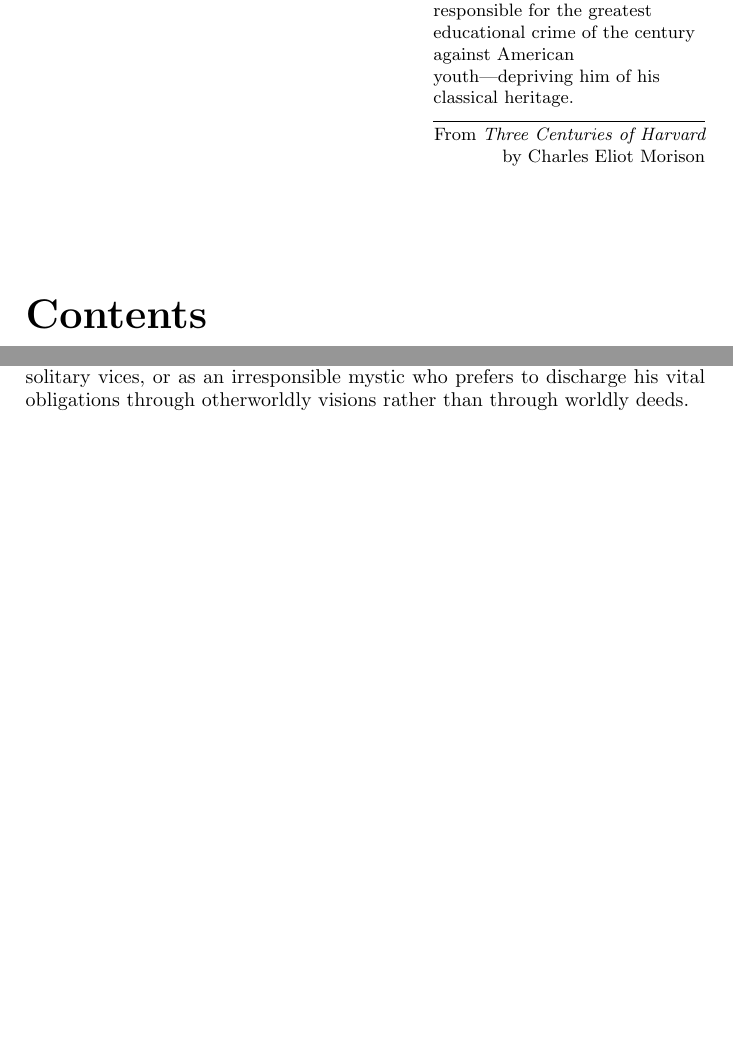
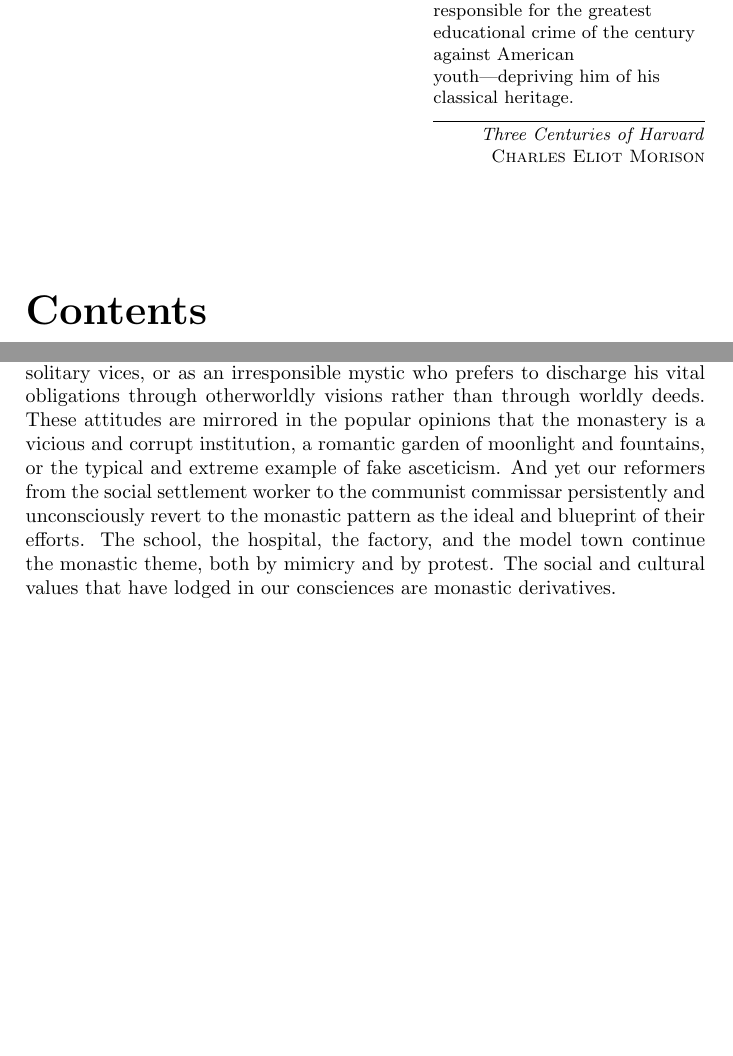
Before and after one commit to danielharrell/Buchanan, a LaTeX book (search.tex): two parts of pages 1 and 3 of 11, joined at a grey line, cut so that both start at the same text, the shorter picture padded with empty space. Compiled offline with pdfLaTeX.

Commit message:
Second commit - completed first paragraph of first chapter

```diff
--- a/search.tex
+++ b/search.tex
@@ -5,7 +5,10 @@
 \begin{document}
 \maketitle
 
-\epigraph{It is a hard saying, but Mr.\ Eliot, more than any other man, is responsible for the greatest educational crime of the century against American youth---depriving him of his classical heritage.}{From \emph{Three Centuries of Harvard} by Charles Eliot Morison}
+\epigraph{It is a hard saying, but Mr.\ Eliot, more than any other man,
+is responsible for the greatest educational crime of the century against
+American youth---depriving him of his classical heritage.}{\emph{Three
+Centuries of Harvard}\\ \textsc{Charles Eliot Morison}}
 
 \tableofcontents*
 
@@ -18,7 +21,16 @@ in the Oedipus complex. The person who openly enters a monastery is
 frowned upon as a weakling who cannot face the world, as a psychopath
 who seeks an institutional excuse for his solitary vices, or as an
 irresponsible mystic who prefers to discharge his vital obligations
-through otherworldly visions rather than through worldly deeds.
+through otherworldly visions rather than through worldly deeds. These
+attitudes are mirrored in the popular opinions that the monastery is
+a vicious and corrupt institution, a romantic garden of moonlight and
+fountains, or the typical and extreme example of fake asceticism. And
+yet our reformers from the social settlement worker to the communist
+commissar persistently and unconsciously revert to the monastic pattern
+as the ideal and blueprint of their efforts. The school, the hospital,
+the factory, and the model town continue the monastic theme, both by
+mimicry and by protest. The social and cultural values that have lodged
+in our consciences are monastic derivatives.
 
 \chapter{Tradition}
 \chapter{The Classics}
```
